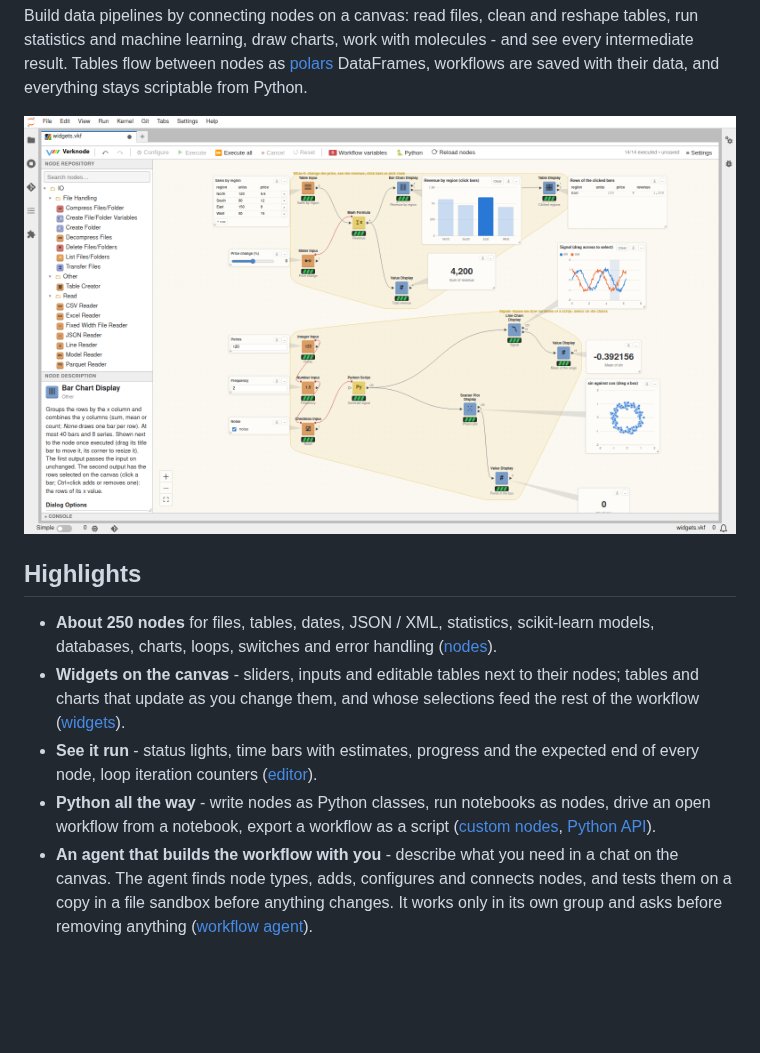
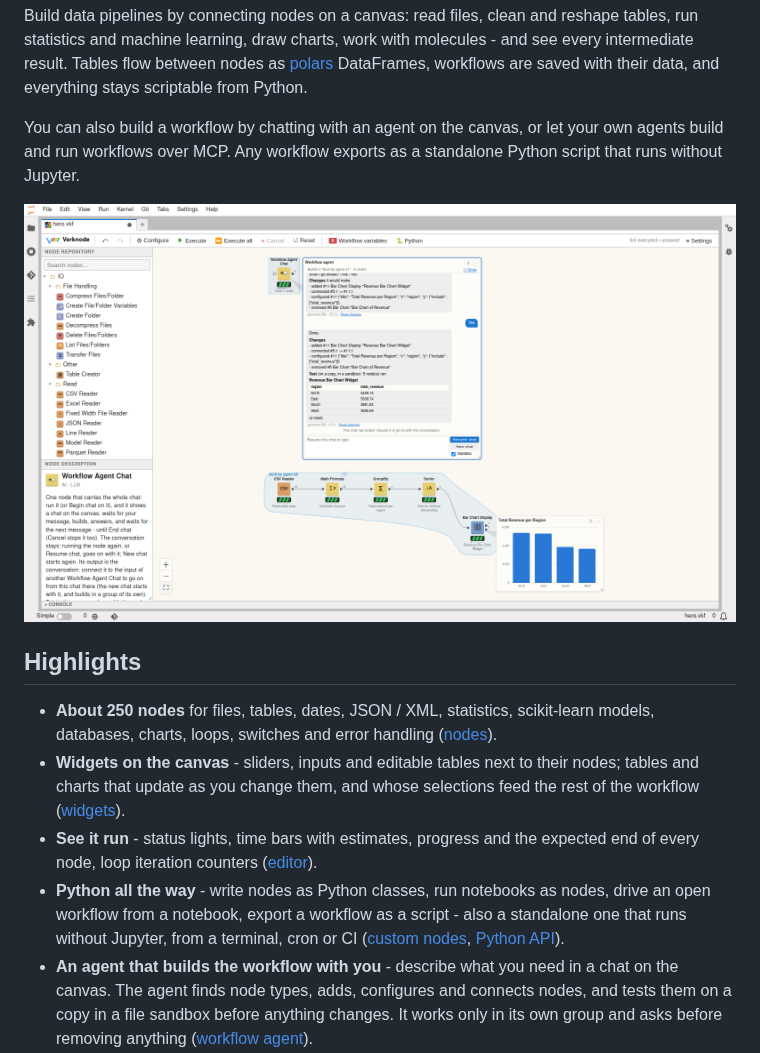
Before and after one commit to verknode-project/verknode, a Markdown page: README.md, the part around one of its changes. Rendered like a GitHub page; pictures changed too: docs/images/hero-v4.png (added); blank space fills up the shorter version.

```diff
--- a/README.md
+++ b/README.md
@@ -15,7 +15,11 @@ molecules - and see every intermediate result. Tables flow between nodes as
 [polars](https://pola.rs) DataFrames, workflows are saved with their data,
 and everything stays scriptable from Python.
 
-![Canvas widgets: a what-if with a price slider and a bar chart you can click, and a signal generator driven by number inputs](docs/images/widgets-v3.png)
+You can also build a workflow by chatting with an agent on the canvas, or let
+your own agents build and run workflows over MCP. Any workflow exports as a
+standalone Python script that runs without Jupyter.
+
+![A workflow agent chat on the canvas: asked for a chart widget, it asked before removing its old chart, then added a Bar Chart Display; below, the pipeline it built in its own group (CSV Reader, Math Formula, GroupBy, Sorter) and the bar chart of revenue per region on the canvas](docs/images/hero-v4.png)
 
 ## Highlights
 
@@ -30,8 +34,9 @@ and everything stays scriptable from Python.
   ([editor](docs/editor.md)).
 - **Python all the way** - write nodes as Python classes, run notebooks as
   nodes, drive an open workflow from a notebook, export a workflow as a
-  script ([custom nodes](docs/custom-nodes.md),
-  [Python API](docs/python-api.md)).
+  script - also a standalone one that runs without Jupyter, from a terminal,
+  cron or CI ([custom nodes](docs/custom-nodes.md),
+  [Python API](docs/python-api.md#standalone-scripts-workflows-without-jupyter)).
 - **An agent that builds the workflow with you** - describe what you need
   in a chat on the canvas. The agent finds node types, adds, configures and
   connects nodes, and tests them on a copy in a file sandbox before anything
```
Also changed, not shown: other parts of README.md (+6 -0 lines), docs/python-api.md (+45 -0 lines), 6 other files.
